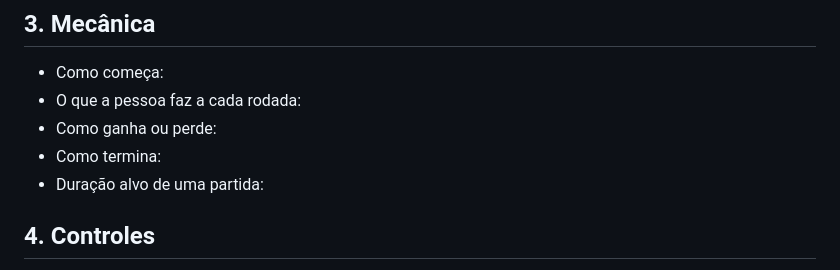
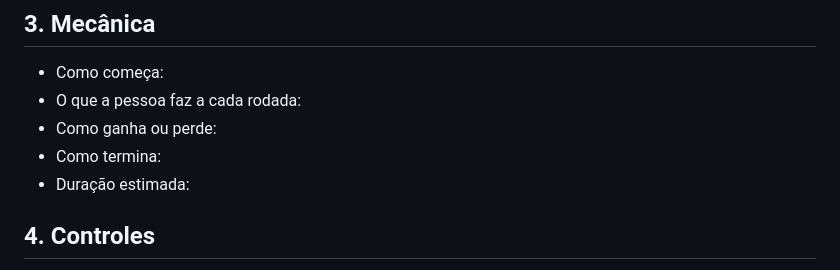
Before and after one commit to jessicamelo0532/fliperama-eleitoral, a Markdown page: docs/jogos/MODELO.md, the part around the change. Rendered like a GitHub page.

```diff
--- a/docs/jogos/MODELO.md
+++ b/docs/jogos/MODELO.md
@@ -15,7 +15,7 @@ O que a pessoa faz e o que ela aprende.
 - O que a pessoa faz a cada rodada:
 - Como ganha ou perde:
 - Como termina:
-- Duração alvo de uma partida:
+- Duração estimada:
 
 ## 4. Controles
 - Teclado:
```
Also changed, not shown: README.md (+1 -1 lines), docs/SPEC.md (+1 -1 lines), assets/img/og-image.png, 2 other files.
